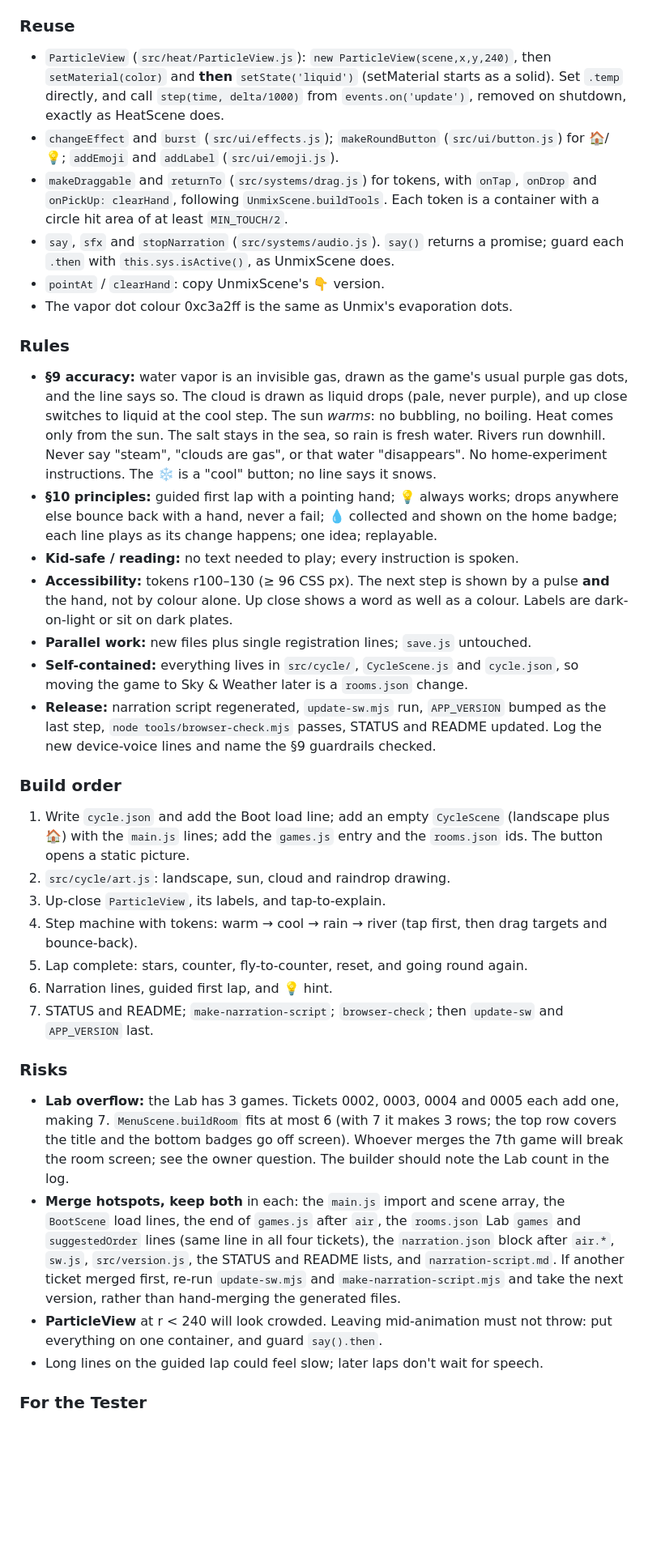
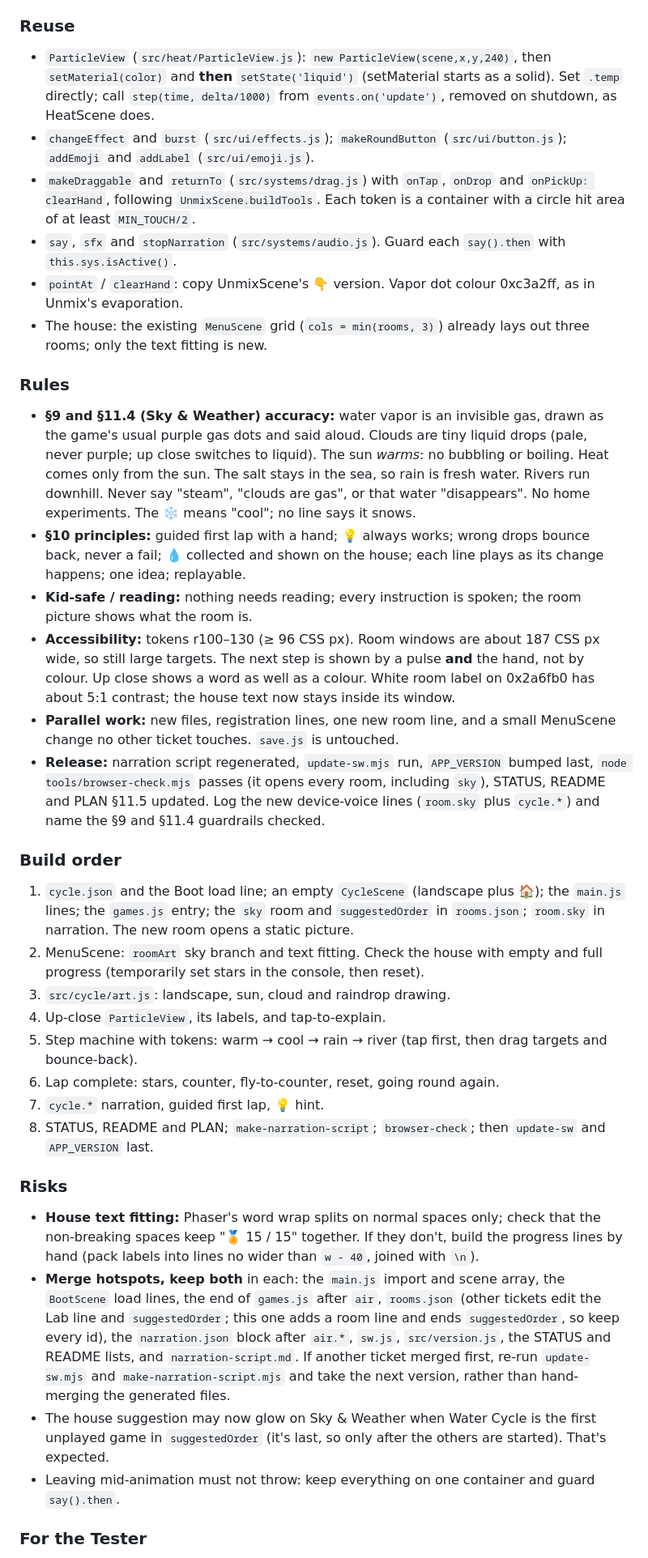
Before and after one commit to jgaffney923/chemistry-app, a Markdown page: tickets/0003-water-cycle.md, the part around one of its changes. Shown at 81% size. Drawn GitHub-style; blank space fills up the shorter version.

Commit message:
ticket 0003: plan revised with the owner's answers

```diff
--- a/tickets/0003-water-cycle.md
+++ b/tickets/0003-water-cycle.md
@@ -79,35 +88,35 @@ Shared files: registration lines only, no reordering:
   - `cycle.zoom.gas`: "Up close, water vapor's tiny particles fly far apart. It's a gas!"
 
 ### Reuse
-- `ParticleView` (`src/heat/ParticleView.js`): `new ParticleView(scene,x,y,240)`, then `setMaterial(color)` and **then** `setState('liquid')` (setMaterial starts as a solid). Set `.temp` directly, and call `step(time, delta/1000)` from `events.on('update')`, removed on shutdown, exactly as HeatScene does.
-- `changeEffect` and `burst` (`src/ui/effects.js`); `makeRoundButton` (`src/ui/button.js`) for 🏠/💡; `addEmoji` and `addLabel` (`src/ui/emoji.js`).
-- `makeDraggable` and `returnTo` (`src/systems/drag.js`) for tokens, with `onTap`, `onDrop` and `onPickUp: clearHand`, following `UnmixScene.buildTools`. Each token is a container with a circle hit area of at least `MIN_TOUCH/2`.
-- `say`, `sfx` and `stopNarration` (`src/systems/audio.js`). `say()` returns a promise; guard each `.then` with `this.sys.isActive()`, as UnmixScene does.
-- `pointAt` / `clearHand`: copy UnmixScene's 👇 version.
-- The vapor dot colour 0xc3a2ff is the same as Unmix's evaporation dots.
+- `ParticleView` (`src/heat/ParticleView.js`): `new ParticleView(scene,x,y,240)`, then `setMaterial(color)` and **then** `setState('liquid')` (setMaterial starts as a solid). Set `.temp` directly; call `step(time, delta/1000)` from `events.on('update')`, removed on shutdown, as HeatScene does.
+- `changeEffect` and `burst` (`src/ui/effects.js`); `makeRoundButton` (`src/ui/button.js`); `addEmoji` and `addLabel` (`src/ui/emoji.js`).
+- `makeDraggable` and `returnTo` (`src/systems/drag.js`) with `onTap`, `onDrop` and `onPickUp: clearHand`, following `UnmixScene.buildTools`. Each token is a container with a circle hit area of at least `MIN_TOUCH/2`.
+- `say`, `sfx` and `stopNarration` (`src/systems/audio.js`). Guard each `say().then` with `this.sys.isActive()`.
+- `pointAt` / `clearHand`: copy UnmixScene's 👇 version. Vapor dot colour 0xc3a2ff, as in Unmix's evaporation.
+- The house: the existing `MenuScene` grid (`cols = min(rooms, 3)`) already lays out three rooms; only the text fitting is new.
 
 ### Rules
-- **§9 accuracy:** water vapor is an invisible gas, drawn as the game's usual purple gas dots, and the line says so. The cloud is drawn as liquid drops (pale, never purple), and up close switches to liquid at the cool step. The sun *warms*: no bubbling, no boiling. Heat comes only from the sun. The salt stays in the sea, so rain is fresh water. Rivers run downhill. Never say "steam", "clouds are gas", or that water "disappears". No home-experiment instructions. The ❄️ is a "cool" button; no line says it snows.
-- **§10 principles:** guided first lap with a pointing hand; 💡 always works; drops anywhere else bounce back with a hand, never a fail; 💧 collected and shown on the home badge; each line plays as its change happens; one idea; replayable.
-- **Kid-safe / reading:** no text needed to play; every instruction is spoken.
-- **Accessibility:** tokens r100–130 (≥ 96 CSS px). The next step is shown by a pulse **and** the hand, not by colour alone. Up close shows a word as well as a colour. Labels are dark-on-light or sit on dark plates.
-- **Parallel work:** new files plus single registration lines; `save.js` untouched.
-- **Self-contained:** everything lives in `src/cycle/`, `CycleScene.js` and `cycle.json`, so moving the game to Sky & Weather later is a `rooms.json` change.
-- **Release:** narration script regenerated, `update-sw.mjs` run, `APP_VERSION` bumped as the last step, `node tools/browser-check.mjs` passes, STATUS and README updated. Log the new device-voice lines and name the §9 guardrails checked.
+- **§9 and §11.4 (Sky & Weather) accuracy:** water vapor is an invisible gas, drawn as the game's usual purple gas dots and said aloud. Clouds are tiny liquid drops (pale, never purple; up close switches to liquid). The sun *warms*: no bubbling or boiling. Heat comes only from the sun. The salt stays in the sea, so rain is fresh water. Rivers run downhill. Never say "steam", "clouds are gas", or that water "disappears". No home experiments. The ❄️ means "cool"; no line says it snows.
+- **§10 principles:** guided first lap with a hand; 💡 always works; wrong drops bounce back, never a fail; 💧 collected and shown on the house; each line plays as its change happens; one idea; replayable.
+- **Kid-safe / reading:** nothing needs reading; every instruction is spoken; the room picture shows what the room is.
+- **Accessibility:** tokens r100–130 (≥ 96 CSS px). Room windows are about 187 CSS px wide, so still large targets. The next step is shown by a pulse **and** the hand, not by colour. Up close shows a word as well as a colour. White room label on 0x2a6fb0 has about 5:1 contrast; the house text now stays inside its window.
+- **Parallel work:** new files, registration lines, one new room line, and a small MenuScene change no other ticket touches. `save.js` is untouched.
+- **Release:** narration script regenerated, `update-sw.mjs` run, `APP_VERSION` bumped last, `node tools/browser-check.mjs` passes (it opens every room, including `sky`), STATUS, README and PLAN §11.5 updated. Log the new device-voice lines (`room.sky` plus `cycle.*`) and name the §9 and §11.4 guardrails checked.
 
 ### Build order
-1. Write `cycle.json` and add the Boot load line; add an empty `CycleScene` (landscape plus 🏠) with the `main.js` lines; add the `games.js` entry and the `rooms.json` ids. The button opens a static picture.
-2. `src/cycle/art.js`: landscape, sun, cloud and raindrop drawing.
-3. Up-close `ParticleView`, its labels, and tap-to-explain.
-4. Step machine with tokens: warm → cool → rain → river (tap first, then drag targets and bounce-back).
-5. Lap complete: stars, counter, fly-to-counter, reset, and going round again.
-6. Narration lines, guided first lap, and 💡 hint.
-7. STATUS and README; `make-narration-script`; `browser-check`; then `update-sw` and `APP_VERSION` last.
+1. `cycle.json` and the Boot load line; an empty `CycleScene` (landscape plus 🏠); the `main.js` lines; the `games.js` entry; the `sky` room and `suggestedOrder` in `rooms.json`; `room.sky` in narration. The new room opens a static picture.
+2. MenuScene: `roomArt` sky branch and text fitting. Check the house with empty and full progress (temporarily set stars in the console, then reset).
+3. `src/cycle/art.js`: landscape, sun, cloud and raindrop drawing.
+4. Up-close `ParticleView`, its labels, and tap-to-explain.
+5. Step machine with tokens: warm → cool → rain → river (tap first, then drag targets and bounce-back).
+6. Lap complete: stars, counter, fly-to-counter, reset, going round again.
+7. `cycle.*` narration, guided first lap, 💡 hint.
+8. STATUS, README and PLAN; `make-narration-script`; `browser-check`; then `update-sw` and `APP_VERSION` last.
 
 ### Risks
-- **Lab overflow:** the Lab has 3 games. Tickets 0002, 0003, 0004 and 0005 each add one, making 7. `MenuScene.buildRoom` fits at most 6 (with 7 it makes 3 rows; the top row covers the title and the bottom badges go off screen). Whoever merges the 7th game will break the room screen; see the owner question. The builder should note the Lab count in the log.
-- **Merge hotspots, keep both** in each: the `main.js` import and scene array, the `BootScene` load lines, the end of `games.js` after `air`, the `rooms.json` Lab `games` and `suggestedOrder` lines (same line in all four tickets), the `narration.json` block after `air.*`, `sw.js`, `src/version.js`, the STATUS and README lists, and `narration-script.md`. If another ticket merged first, re-run `update-sw.mjs` and `make-narration-script.mjs` and take the next version, rather than hand-merging the generated files.
-- **ParticleView** at r < 240 will look crowded. Leaving mid-animation must not throw: put everything on one container, and guard `say().then`.
-- Long lines on the guided lap could feel slow; later laps don't wait for speech.
+- **House text fitting:** Phaser's word wrap splits on normal spaces only; check that the non-breaking spaces keep "🏅 15 / 15" together. If they don't, build the progress lines by hand (pack labels into lines no wider than `w - 40`, joined with `\n`).
+- **Merge hotspots, keep both** in each: the `main.js` import and scene array, the `BootScene` load lines, the end of `games.js` after `air`, `rooms.json` (other tickets edit the Lab line and `suggestedOrder`; this one adds a room line and ends `suggestedOrder`, so keep every id), the `narration.json` block after `air.*`, `sw.js`, `src/version.js`, the STATUS and README lists, and `narration-script.md`. If another ticket merged first, re-run `update-sw.mjs` and `make-narration-script.mjs` and take the next version, rather than hand-merging the generated files.
+- The house suggestion may now glow on Sky & Weather when Water Cycle is the first unplayed game in `suggestedOrder` (it's last, so only after the others are started). That's expected.
+- Leaving mid-animation must not throw: keep everything on one container and guard `say().then`.
 
 ### For the Tester
```
Also changed, not shown: other parts of tickets/0003-water-cycle.md (+51 -41 lines).
